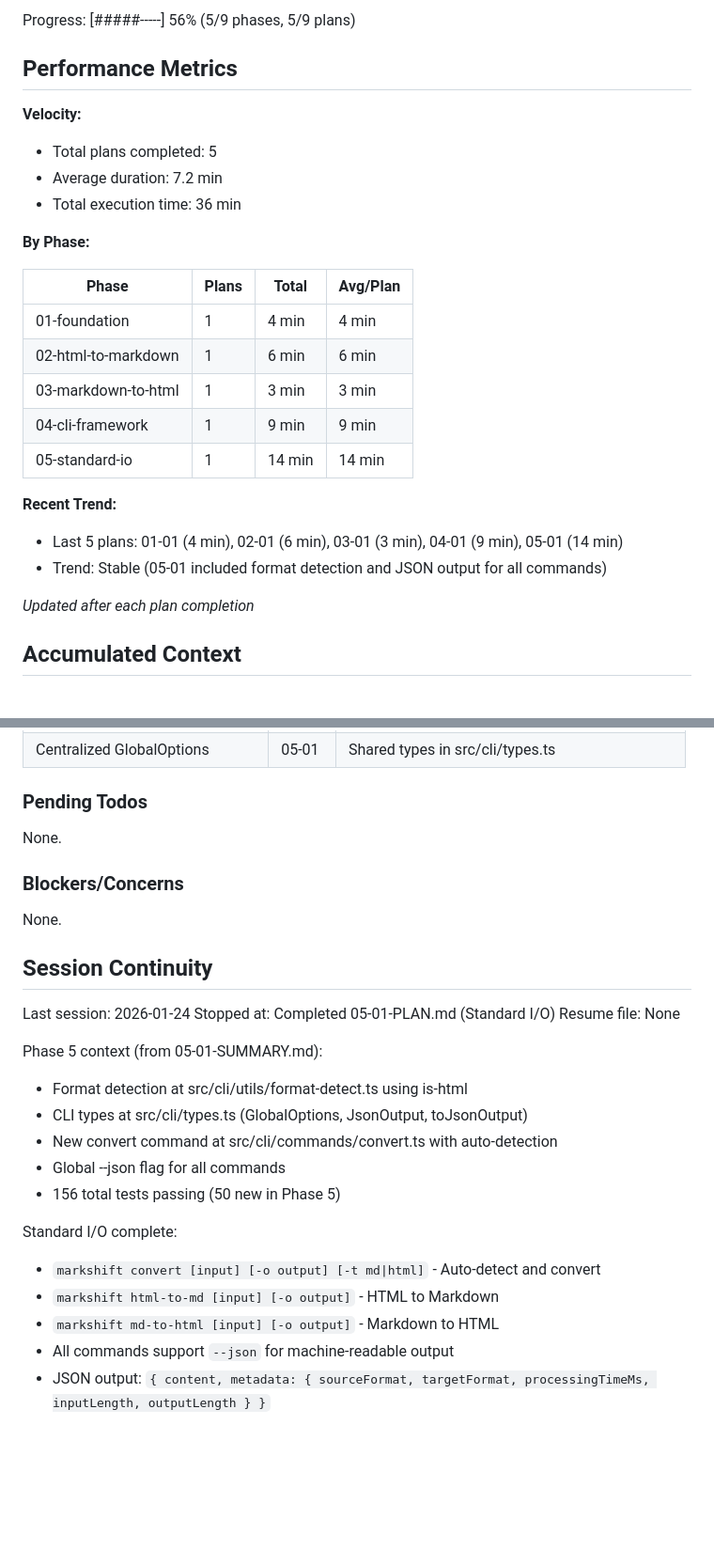
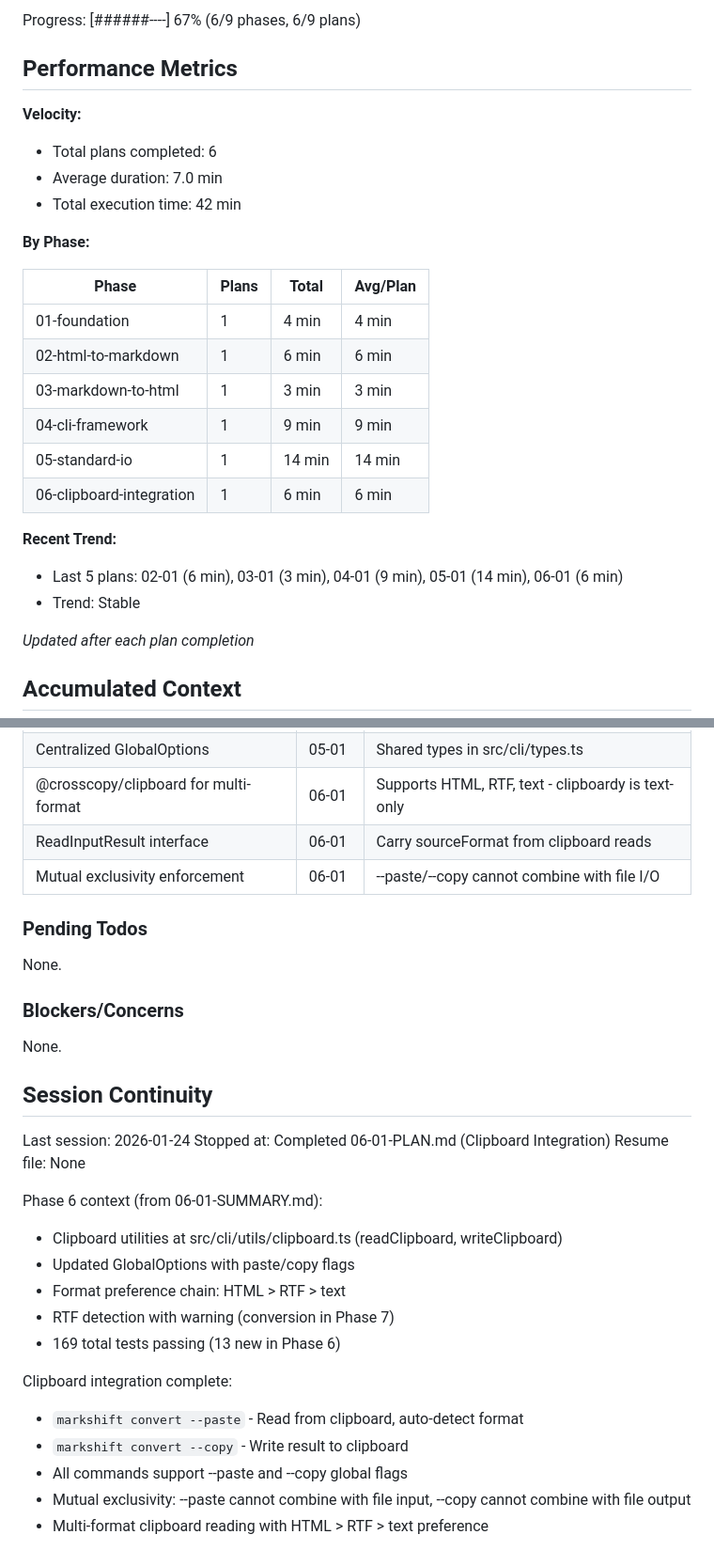
Before and after one commit to noahkiss/markshift, a Markdown page: .planning/STATE.md, 2 parts joined by grey strips. Shown at 94% size. Drawn GitHub-style; blank space fills up the shorter version.

Commit message:
docs(06-01): complete clipboard integration plan
Tasks completed: 2/2
- Install @crosscopy/clipboard and create clipboard utilities
- Add --paste and --copy global options to CLI

SUMMARY: .planning/phases/06-clipboard-integration/06-01-SUMMARY.md

```diff
--- a/.planning/STATE.md
+++ b/.planning/STATE.md
@@ -16,12 +16,12 @@ Last activity: 2026-01-24 - Completed 05-01-PLAN.md
 
-Progress: [#####-----] 56% (5/9 phases, 5/9 plans)
+Progress: [######----] 67% (6/9 phases, 6/9 plans)
 
 ## Performance Metrics
 
 **Velocity:**
-- Total plans completed: 5
-- Average duration: 7.2 min
-- Total execution time: 36 min
+- Total plans completed: 6
+- Average duration: 7.0 min
+- Total execution time: 42 min
 
 **By Phase:**
 
@@ -32,10 +32,11 @@ Progress: [#####-----] 56% (5/9 phases, 5/9 plans)
 | 03-markdown-to-html | 1 | 3 min | 3 min |
 | 04-cli-framework | 1 | 9 min | 9 min |
 | 05-standard-io | 1 | 14 min | 14 min |
+| 06-clipboard-integration | 1 | 6 min | 6 min |
 
 **Recent Trend:**
-- Last 5 plans: 01-01 (4 min), 02-01 (6 min), 03-01 (3 min), 04-01 (9 min), 05-01 (14 min)
-- Trend: Stable (05-01 included format detection and JSON output for all commands)
+- Last 5 plans: 02-01 (6 min), 03-01 (3 min), 04-01 (9 min), 05-01 (14 min), 06-01 (6 min)
+- Trend: Stable
 
 *Updated after each plan completion*
 
@@ -62,6 +63,9 @@ Recent decisions affecting current work:
 | is-html for format detection | 05-01 | Standard HTML tags only, security-conscious |
 | JSON envelope structure | 05-01 | content + metadata for machine-readable output |
 | Centralized GlobalOptions | 05-01 | Shared types in src/cli/types.ts |
+| @crosscopy/clipboard for multi-format | 06-01 | Supports HTML, RTF, text - clipboardy is text-only |
+| ReadInputResult interface | 06-01 | Carry sourceFormat from clipboard reads |
+| Mutual exclusivity enforcement | 06-01 | --paste/--copy cannot combine with file I/O |
 
 ### Pending Todos
 
@@ -74,19 +78,19 @@ None.
 ## Session Continuity
 
 Last session: 2026-01-24
-Stopped at: Completed 05-01-PLAN.md (Standard I/O)
+Stopped at: Completed 06-01-PLAN.md (Clipboard Integration)
 Resume file: None
 
-Phase 5 context (from 05-01-SUMMARY.md):
-- Format detection at src/cli/utils/format-detect.ts using is-html
-- CLI types at src/cli/types.ts (GlobalOptions, JsonOutput, toJsonOutput)
-- New convert command at src/cli/commands/convert.ts with auto-detection
-- Global --json flag for all commands
-- 156 total tests passing (50 new in Phase 5)
+Phase 6 context (from 06-01-SUMMARY.md):
+- Clipboard utilities at src/cli/utils/clipboard.ts (readClipboard, writeClipboard)
+- Updated GlobalOptions with paste/copy flags
+- Format preference chain: HTML > RTF > text
+- RTF detection with warning (conversion in Phase 7)
+- 169 total tests passing (13 new in Phase 6)
 
-Standard I/O complete:
-- `markshift convert [input] [-o output] [-t md|html]` - Auto-detect and convert
-- `markshift html-to-md [input] [-o output]` - HTML to Markdown
-- `markshift md-to-html [input] [-o output]` - Markdown to HTML
-- All commands support `--json` for machine-readable output
-- JSON output: `{ content, metadata: { sourceFormat, targetFormat, processingTimeMs, inputLength, outputLength } }`
+Clipboard integration complete:
+- `markshift convert --paste` - Read from clipboard, auto-detect format
+- `markshift convert --copy` - Write result to clipboard
+- All commands support --paste and --copy global flags
+- Mutual exclusivity: --paste cannot combine with file input, --copy cannot combine with file output
+- Multi-format clipboard reading with HTML > RTF > text preference
```
Also changed, not shown: other parts of .planning/STATE.md (+3 -3 lines), 1 other file.
